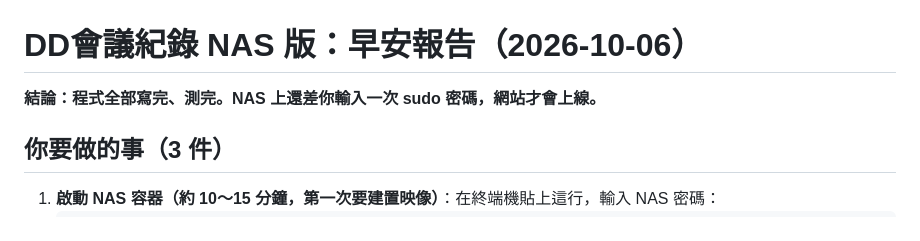
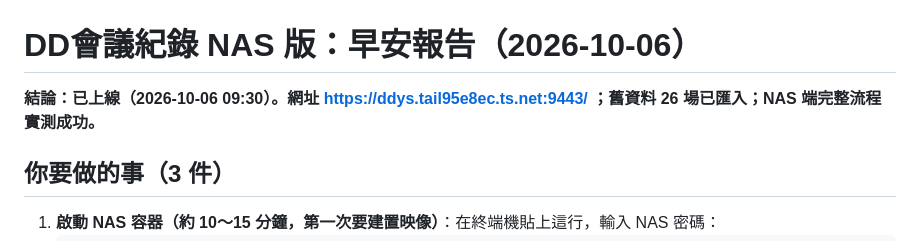
Before and after one commit to hpisokplay/meeting-notes, a Markdown page: docs/NAS版-早安報告-2026-10-06.md, the part around the change. Rendered like a GitHub page.

Commit message:
早安報告：標記已上線
Co-Authored-By: Claude Opus 5.5 <noreply@anthropic.com>

```diff
--- a/docs/NAS版-早安報告-2026-10-06.md
+++ b/docs/NAS版-早安報告-2026-10-06.md
@@ -1,6 +1,6 @@
 # DD會議紀錄 NAS 版：早安報告（2026-10-06）
 
-**結論：程式全部寫完、測完。NAS 上還差你輸入一次 sudo 密碼，網站才會上線。**
+**結論：已上線（2026-10-06 09:30）。網址 https://ddys.tail95e8ec.ts.net:9443/ ；舊資料 26 場已匯入；NAS 端完整流程實測成功。**
 
 ## 你要做的事（3 件）
 
```
